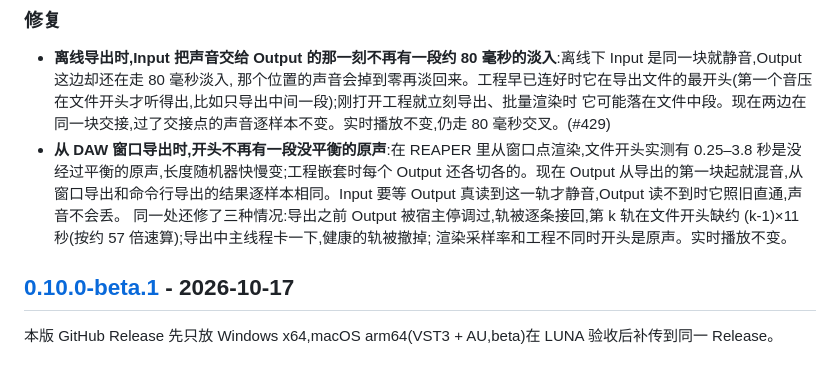
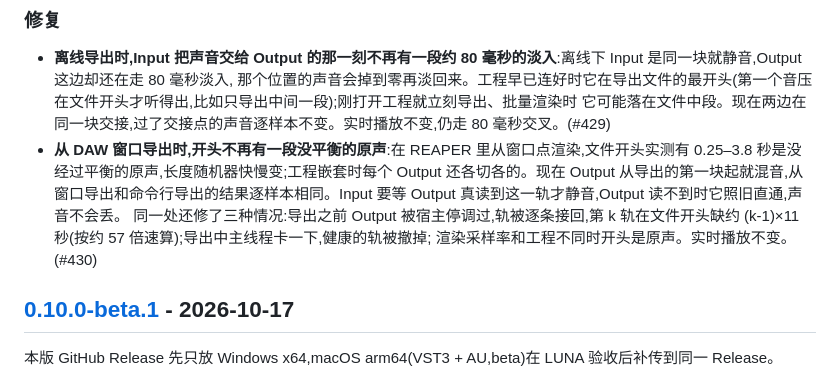
Before and after one commit to synchain-oss/scvb, a Markdown page: CHANGELOG.md, the part around the change. Drawn GitHub-style.

Commit message:
docs(changelog): 补上离线首块交接的 PR 号
Signed-off-by: DLsnows <noreply@synchain.ca>

```diff
--- a/CHANGELOG.md
+++ b/CHANGELOG.md
@@ -51,7 +51,7 @@
 - **从 DAW 窗口导出时,开头不再有一段没平衡的原声**:在 REAPER 里从窗口点渲染,文件开头实测有 0.25–3.8 秒是没经过平衡的原声,长度随机器快慢变;工程嵌套时每个 Output
   还各切各的。现在 Output 从导出的第一块起就混音,从窗口导出和命令行导出的结果逐样本相同。Input 要等 Output 真读到这一轨才静音,Output 读不到时它照旧直通,声音不会丢。
   同一处还修了三种情况:导出之前 Output 被宿主停调过,轨被逐条接回,第 k 轨在文件开头缺约 (k-1)×11 秒(按约 57 倍速算);导出中主线程卡一下,健康的轨被撤掉;
-  渲染采样率和工程不同时开头是原声。实时播放不变。
+  渲染采样率和工程不同时开头是原声。实时播放不变。(#430)
 <!-- ===========================================================================
 待合并 PR 的预写条目。写在注释里而不是正文里:未合并的东西不该出现在渲染后的 CHANGELOG 上,
 否则发版清单第 1 步「每条带 PR 号」检查不出它们其实还没进主线。
```
